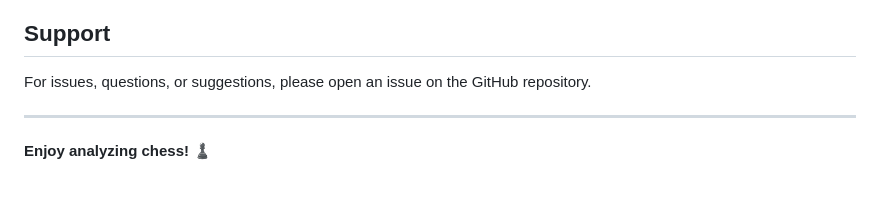
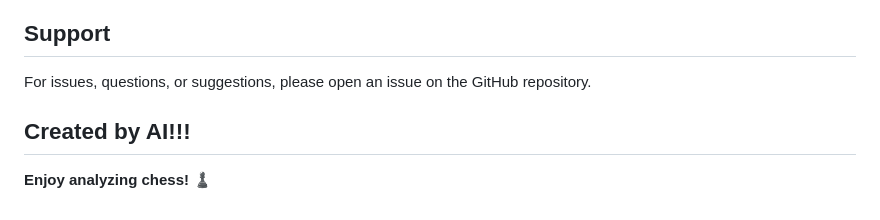
Before and after one commit to Shashank-8p/Chess-analyzer, a Markdown page: README.md, the part around the change. GitHub-like rendering.

```diff
--- a/README.md
+++ b/README.md
@@ -155,6 +155,7 @@ Contributions are welcome! Feel free to:
 
 For issues, questions, or suggestions, please open an issue on the GitHub repository.
 
+Created by AI!!!
 ---
 
 **Enjoy analyzing chess!** ♟️
```
